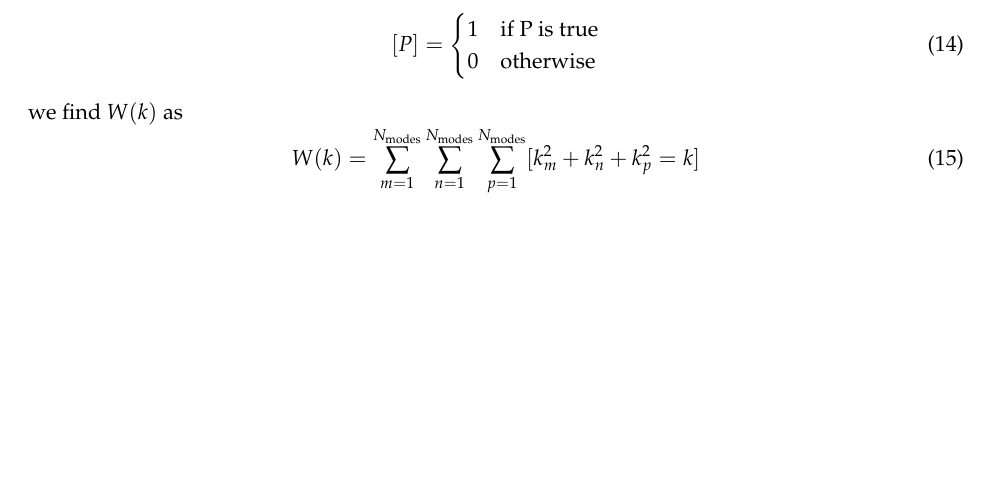
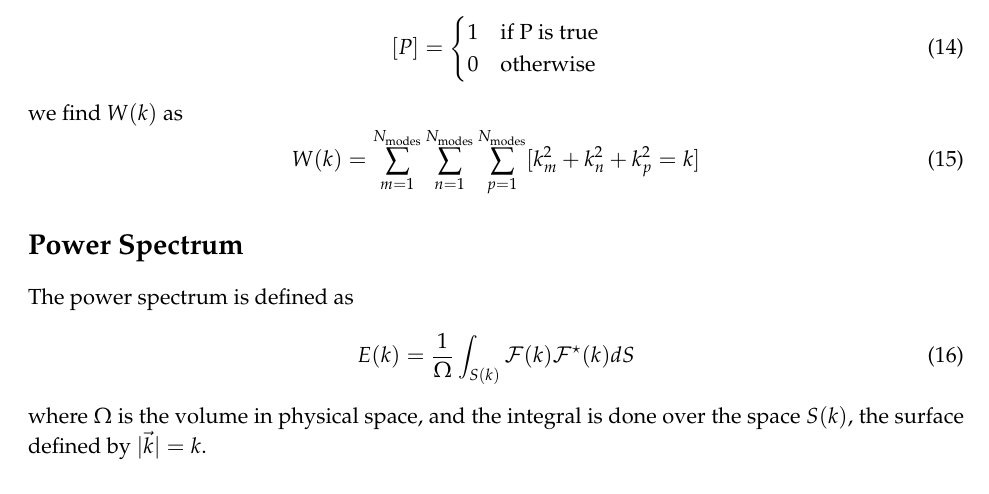
Before and after one commit to zingale/powerspectrum_test, a LaTeX document (overview.tex): part of page 2 of 2, cut so that both start at the same text. Compiled offline with pdfLaTeX.

Commit message:
more notes

```diff
--- a/overview.tex
+++ b/overview.tex
@@ -135,4 +135,13 @@ W(k) = \sum_{m=1}^{N_\mathrm{modes}}
        \sum_{p=1}^{N_\mathrm{modes}} [ k_m^2 + k_n^2 + k_p^2 = k ]
 \end{equation}
 
+
+\section*{Power Spectrum}
+
+The power spectrum is defined as
+\begin{equation}
+E(k) = \frac{1}{\Omega} \int_{S(k)} \mathcal{F}(k) \mathcal{F}^\star(k) dS
+\end{equation}
+where $\Omega$ is the volume in physical space, and the integral is done
+over the space $S(k)$, the surface defined by $|\vec{k}| = k$.
 \end{document}
```
